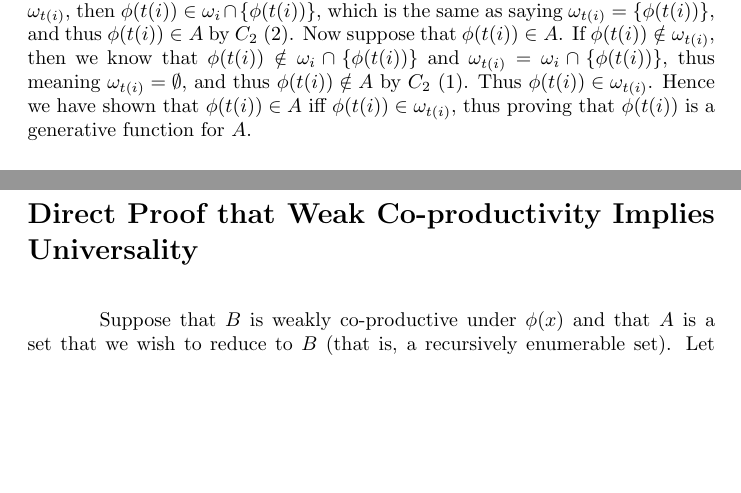
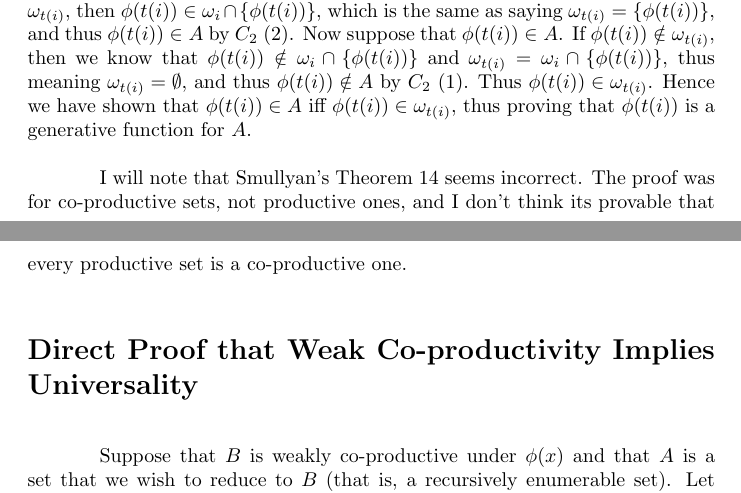
Before and after one commit to One-learner1/logic, a LaTeX document (Smullyan_copy/beginnersfurtherguide/chapter5/answers.tex): two parts of pages 7 and 8 of 9, joined at a grey line, cut so that both start at the same text, the shorter picture padded with empty space. Compiled offline with pdfLaTeX.

Commit message:
updated problem 20

```diff
--- a/Smullyan_copy/beginnersfurtherguide/chapter5/answers.tex
+++ b/Smullyan_copy/beginnersfurtherguide/chapter5/answers.tex
@@ -213,6 +213,10 @@ Now suppose that $\phi(t(i))\in A$. If $\phi(t(i))\notin\omega_{t(i)}$, then we
 $\omega_{t(i)}=\omega_i\cap\{\phi(t(i))\}$, thus meaning $\omega_{t(i)}=\emptyset$, and thus $\phi(t(i))\notin A$ by $C_2$ (1). Thus $\phi(t(i))\in\omega_{t(i)}$. Hence we have shown that
 $\phi(t(i))\in A$ iff $\phi(t(i))\in\omega_{t(i)}$, thus proving that $\phi(t(i))$ is a generative function for $A$.
 
+
+I will note that Smullyan's Theorem 14 seems incorrect. The proof was for co-productive sets, not productive ones, and I don't think its provable that every productive set is a co-productive
+one.
+
 \section*{Direct Proof that Weak Co-productivity Implies Universality}
 Suppose that $B$ is weakly co-productive under $\phi(x)$ and that $A$ is a set that we wish to reduce to $B$ (that is, a recursively enumerable set). Let $M(x,y,z)$ be the recursively enumerable
 relation \[ y\in A\wedge x=\phi(z) \] By the strong recursion theorem, there is some recursive function $t(i)$ such that
```
Also changed, not shown: 1 other file.
